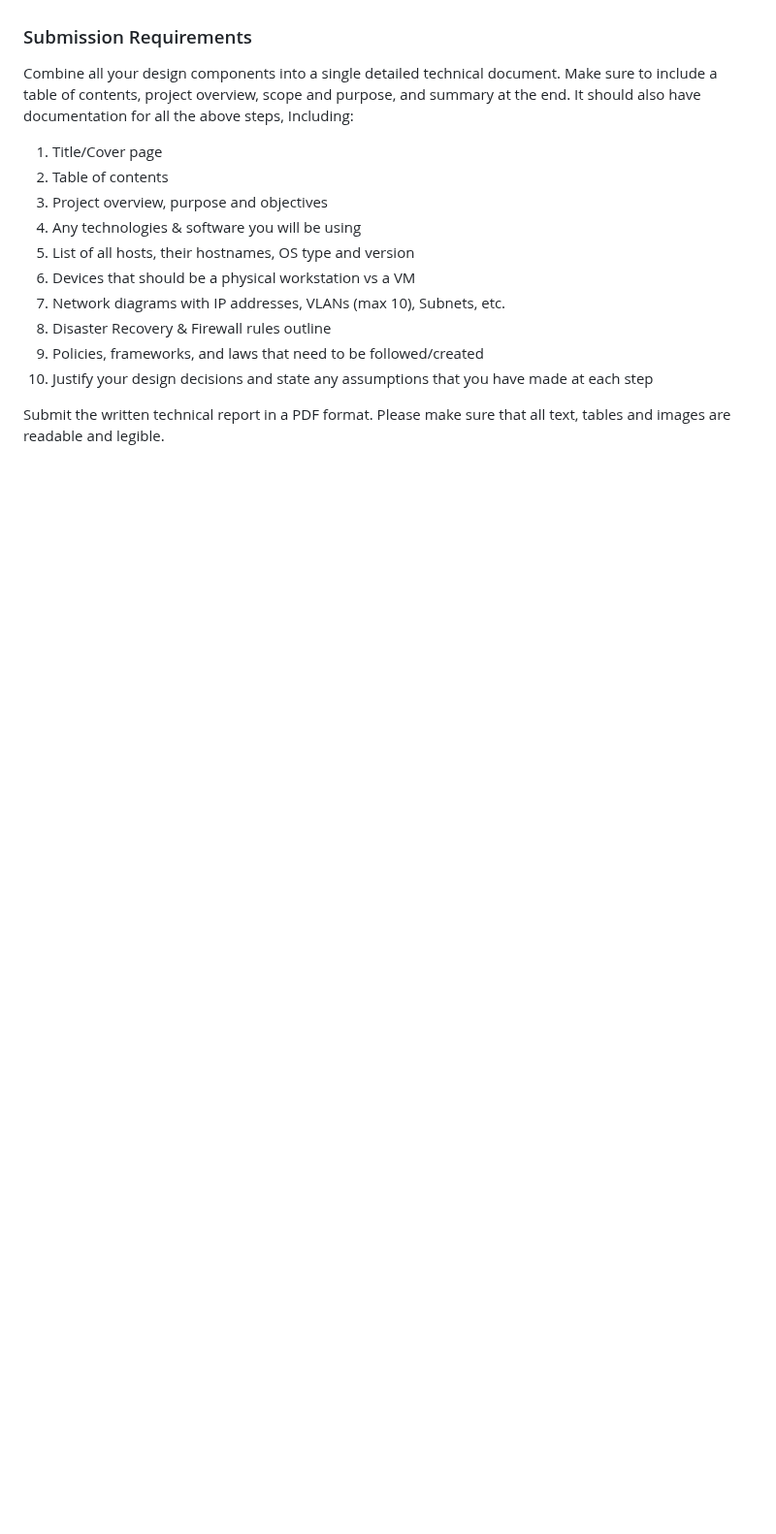
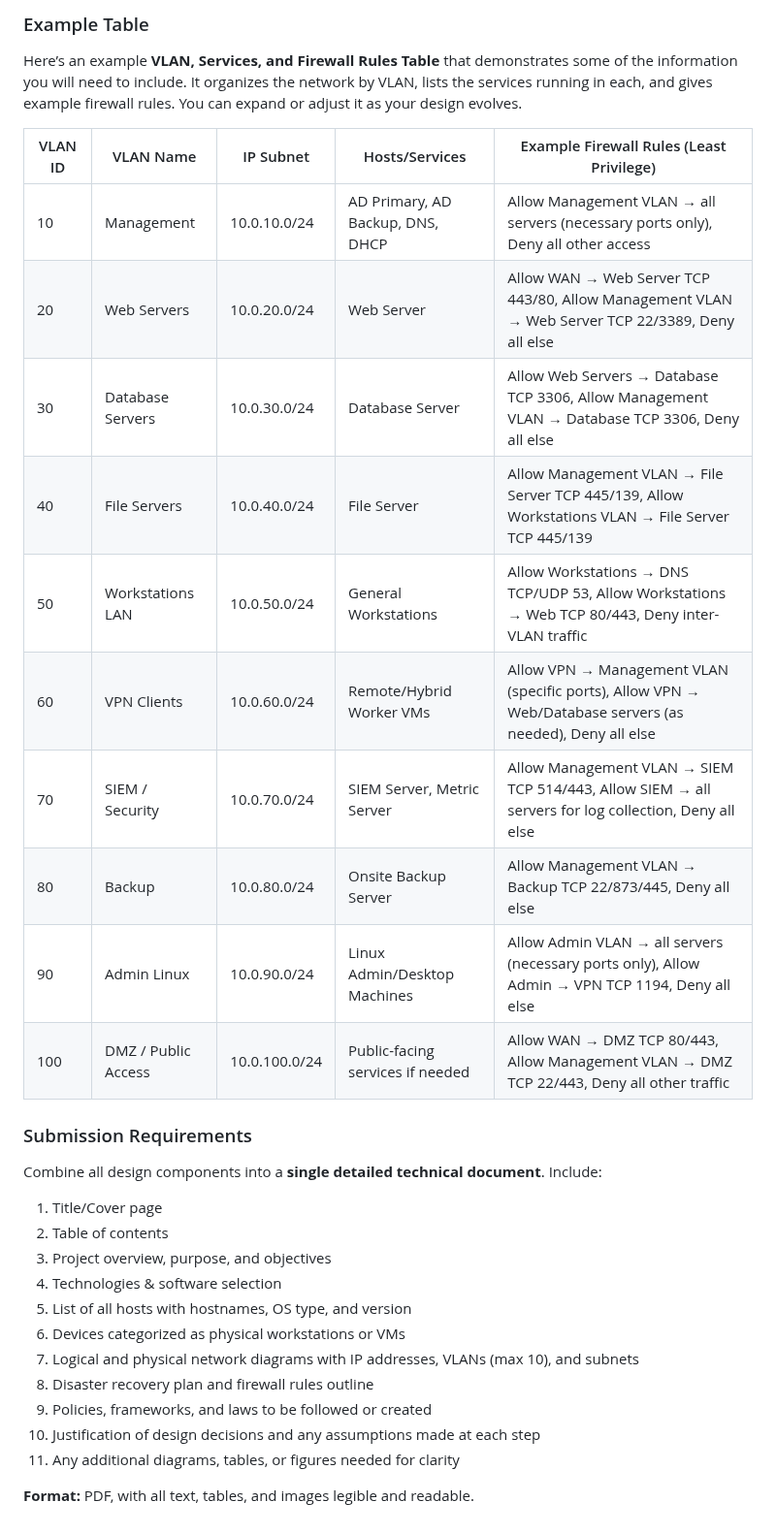
Before and after one commit to BYU-ITC-544/milestones, a Markdown page: milestone-1/Milestone 1 - Initial Design.md, the part around one of its changes. Shown at 97% size. Drawn GitHub-style; blank space fills up the shorter version.

```diff
--- a/milestone-1/Milestone 1 - Initial Design.md
+++ b/milestone-1/Milestone 1 - Initial Design.md
@@ -118,17 +198,34 @@ You will need to work out how much of the following your design will need. We wi
+### Example Table
+
+Here’s an example **VLAN, Services, and Firewall Rules Table** that demonstrates some of the information you will need to include. It organizes the network by VLAN, lists the services running in each, and gives example firewall rules. You can expand or adjust it as your design evolves.
+
+| VLAN ID | VLAN Name           | IP Subnet     | Hosts/Services                   | Example Firewall Rules (Least Privilege)                                                                 |
+| ------- | ------------------- | ------------- | -------------------------------- | --------------------------------------------------------------------------------------------------------- |
+| 10      | Management          | 10.0.10.0/24  | AD Primary, AD Backup, DNS, DHCP | Allow Management VLAN → all servers (necessary ports only), Deny all other access                         |
+| 20      | Web Servers         | 10.0.20.0/24  | Web Server                       | Allow WAN → Web Server TCP 443/80, Allow Management VLAN → Web Server TCP 22/3389, Deny all else          |
+| 30      | Database Servers    | 10.0.30.0/24  | Database Server                  | Allow Web Servers → Database TCP 3306, Allow Management VLAN → Database TCP 3306, Deny all else           |
+| 40      | File Servers        | 10.0.40.0/24  | File Server                      | Allow Management VLAN → File Server TCP 445/139, Allow Workstations VLAN → File Server TCP 445/139        |
+| 50      | Workstations LAN    | 10.0.50.0/24  | General Workstations             | Allow Workstations → DNS TCP/UDP 53, Allow Workstations → Web TCP 80/443, Deny inter-VLAN traffic         |
+| 60      | VPN Clients         | 10.0.60.0/24  | Remote/Hybrid Worker VMs         | Allow VPN → Management VLAN (specific ports), Allow VPN → Web/Database servers (as needed), Deny all else |
+| 70      | SIEM / Security     | 10.0.70.0/24  | SIEM Server, Metric Server       | Allow Management VLAN → SIEM TCP 514/443, Allow SIEM → all servers for log collection, Deny all else      |
+| 80      | Backup              | 10.0.80.0/24  | Onsite Backup Server             | Allow Management VLAN → Backup TCP 22/873/445, Deny all else                                              |
+| 90      | Admin Linux         | 10.0.90.0/24  | Linux Admin/Desktop Machines     | Allow Admin VLAN → all servers (necessary ports only), Allow Admin → VPN TCP 1194, Deny all else          |
+| 100     | DMZ / Public Access | 10.0.100.0/24 | Public-facing services if needed | Allow WAN → DMZ TCP 80/443, Allow Management VLAN → DMZ TCP 22/443, Deny all other traffic                |
 
 ### Submission Requirements
 
-Combine all your design components into a single detailed technical document. Make sure to include a table of contents, project overview, scope and purpose, and summary at the end. It should also have documentation for all the above steps, Including:
+Combine all design components into a **single detailed technical document**. Include:
 
 1. Title/Cover page
-1. Table of contents
-1. Project overview, purpose and objectives
-1. Any technologies & software you will be using
-1. List of all hosts, their hostnames, OS type and version
-1. Devices that should be a physical workstation vs a VM
-1. Network diagrams with IP addresses, VLANs (max 10), Subnets, etc.
-1. Disaster Recovery & Firewall rules outline
-1. Policies, frameworks, and laws that need to be followed/created
-1. Justify your design decisions and state any assumptions that you have made at each step
+2. Table of contents
+3. Project overview, purpose, and objectives
+4. Technologies & software selection
+5. List of all hosts with hostnames, OS type, and version
+6. Devices categorized as physical workstations or VMs
+7. Logical and physical network diagrams with IP addresses, VLANs (max 10), and subnets
+8. Disaster recovery plan and firewall rules outline
+9. Policies, frameworks, and laws to be followed or created
+10. Justification of design decisions and any assumptions made at each step
+11. Any additional diagrams, tables, or figures needed for clarity
 
-Submit the written technical report in a PDF format. Please make sure that all text, tables and images are readable and legible.
+**Format:** PDF, with all text, tables, and images legible and readable.
```
Also changed, not shown: other parts of milestone-1/Milestone 1 - Initial Design.md (+140 -60 lines).
